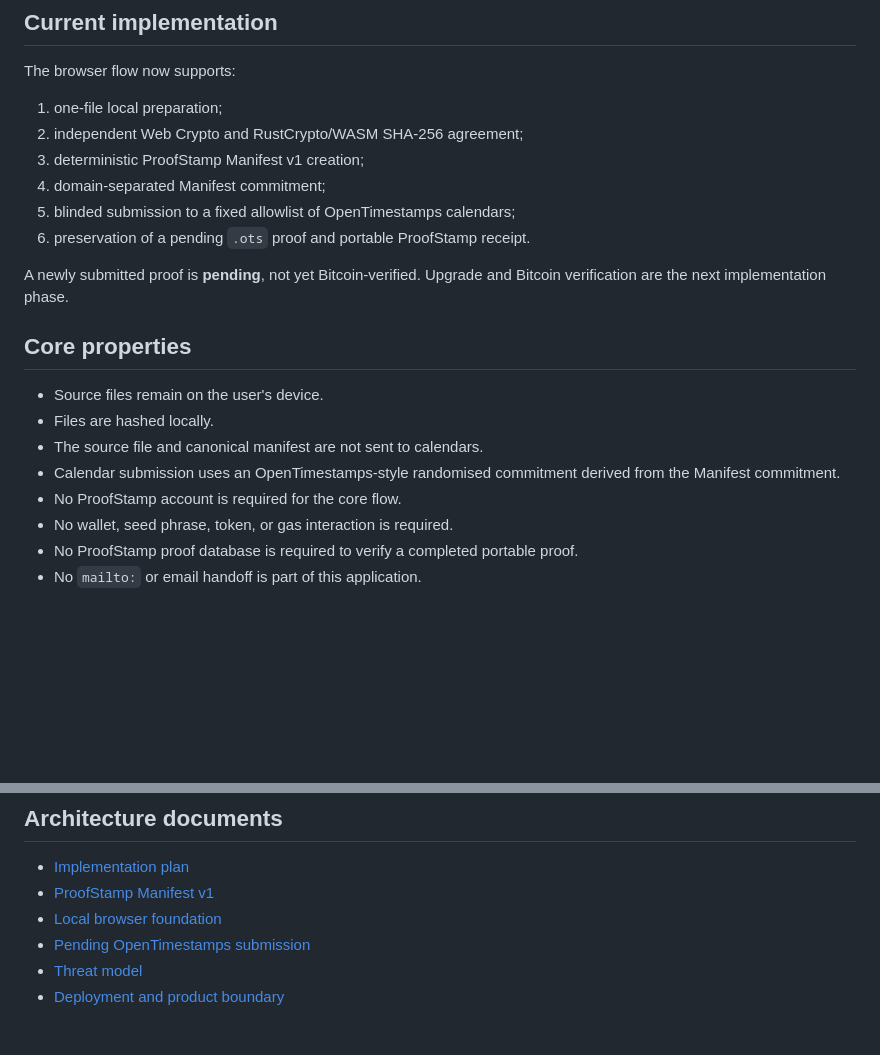
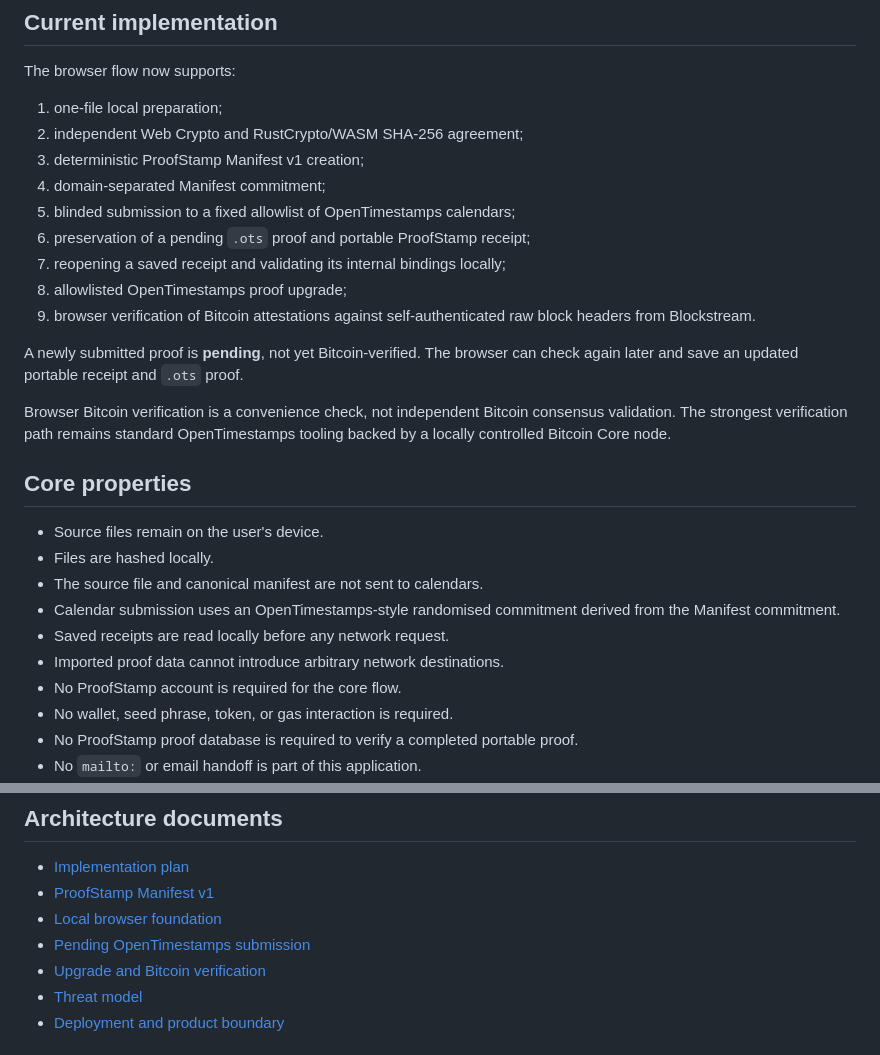
Before and after one commit to Proof-Stamp/bitcoin, a Markdown page: README.md, 2 parts joined by grey strips. Rendered like a GitHub page; blank space fills up the shorter version.

Commit message:
Document browser upgrade and Bitcoin verification

```diff
--- a/README.md
+++ b/README.md
@@ -27,9 +27,14 @@ The browser flow now supports:
 3. deterministic ProofStamp Manifest v1 creation;
 4. domain-separated Manifest commitment;
 5. blinded submission to a fixed allowlist of OpenTimestamps calendars;
-6. preservation of a pending `.ots` proof and portable ProofStamp receipt.
+6. preservation of a pending `.ots` proof and portable ProofStamp receipt;
+7. reopening a saved receipt and validating its internal bindings locally;
+8. allowlisted OpenTimestamps proof upgrade;
+9. browser verification of Bitcoin attestations against self-authenticated raw block headers from Blockstream.
 
-A newly submitted proof is **pending**, not yet Bitcoin-verified. Upgrade and Bitcoin verification are the next implementation phase.
+A newly submitted proof is **pending**, not yet Bitcoin-verified. The browser can check again later and save an updated portable receipt and `.ots` proof.
+
+Browser Bitcoin verification is a convenience check, not independent Bitcoin consensus validation. The strongest verification path remains standard OpenTimestamps tooling backed by a locally controlled Bitcoin Core node.
 
 ## Core properties
 
@@ -37,6 +42,8 @@ A newly submitted proof is **pending**, not yet Bitcoin-verified. Upgrade and Bi
 - Files are hashed locally.
 - The source file and canonical manifest are not sent to calendars.
 - Calendar submission uses an OpenTimestamps-style randomised commitment derived from the Manifest commitment.
+- Saved receipts are read locally before any network request.
+- Imported proof data cannot introduce arbitrary network destinations.
 - No ProofStamp account is required for the core flow.
 - No wallet, seed phrase, token, or gas interaction is required.
 - No ProofStamp proof database is required to verify a completed portable proof.
@@ -51,6 +58,7 @@ A newly submitted proof is **pending**, not yet Bitcoin-verified. Upgrade and Bi
 - [ProofStamp Manifest v1](docs/proofstamp-manifest-v1.md)
 - [Local browser foundation](docs/local-browser-foundation.md)
 - [Pending OpenTimestamps submission](docs/pending-timestamp.md)
+- [Upgrade and Bitcoin verification](docs/upgrade-and-bitcoin-verification.md)
 - [Threat model](docs/threat-model.md)
 - [Deployment and product boundary](docs/deployment-and-product-boundary.md)
 
```
